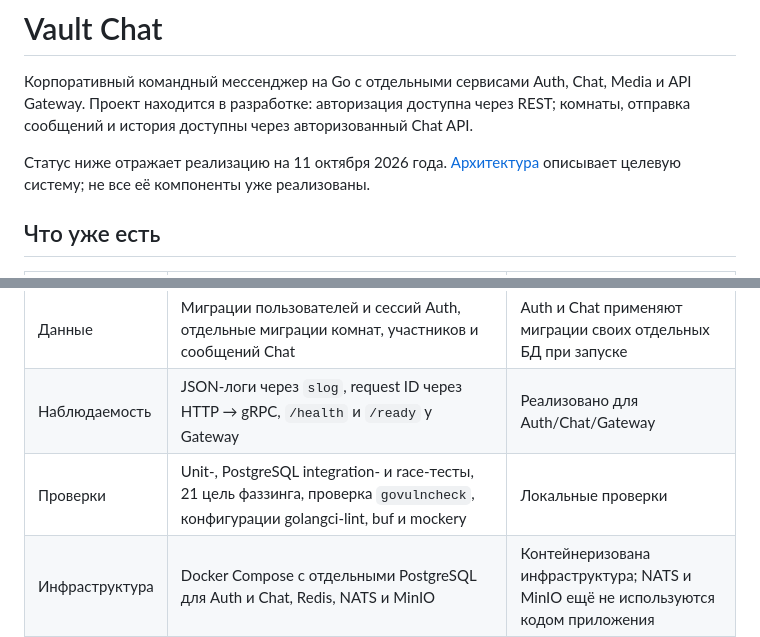
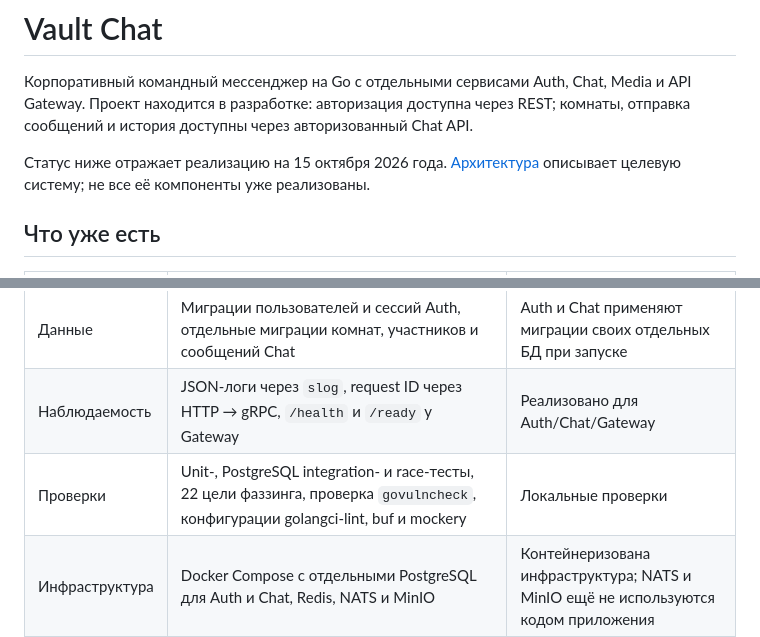
Before and after one commit to AlexandrKhromov2005/vault-chat, a Markdown page: README.md, 2 parts joined by grey strips. Drawn GitHub-style.

Commit message:
docs: count the user search query fuzz target

```diff
--- a/README.md
+++ b/README.md
@@ -4,7 +4,7 @@
 Media и API Gateway. Проект находится в разработке: авторизация доступна через
 REST; комнаты, отправка сообщений и история доступны через авторизованный Chat API.
 
-Статус ниже отражает реализацию на 11 октября 2026 года.
+Статус ниже отражает реализацию на 15 октября 2026 года.
 [Архитектура](ARCHITECTURE.md) описывает целевую систему; не все её компоненты
 уже реализованы.
 
@@ -20,7 +20,7 @@ REST; комнаты, отправка сообщений и история до
 | Контракт Chat | Protobuf-контракт операций с комнатами и сгенерированный gRPC-код | Реализованы все шесть RPC; актор проверяется через Auth |
 | Данные | Миграции пользователей и сессий Auth, отдельные миграции комнат, участников и сообщений Chat | Auth и Chat применяют миграции своих отдельных БД при запуске |
 | Наблюдаемость | JSON-логи через `slog`, request ID через HTTP → gRPC, `/health` и `/ready` у Gateway | Реализовано для Auth/Chat/Gateway |
-| Проверки | Unit-, PostgreSQL integration- и race-тесты, 21 цель фаззинга, проверка `govulncheck`, конфигурации golangci-lint, buf и mockery | Локальные проверки |
+| Проверки | Unit-, PostgreSQL integration- и race-тесты, 22 цели фаззинга, проверка `govulncheck`, конфигурации golangci-lint, buf и mockery | Локальные проверки |
 | Инфраструктура | Docker Compose с отдельными PostgreSQL для Auth и Chat, Redis, NATS и MinIO | Контейнеризована инфраструктура; NATS и MinIO ещё не используются кодом приложения |
 
 Правила и ограничения комнат описаны в [документации Chat](docs/chat/rooms.md).
```
